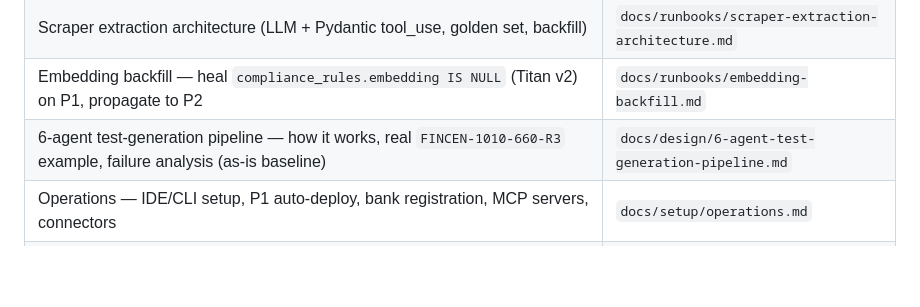
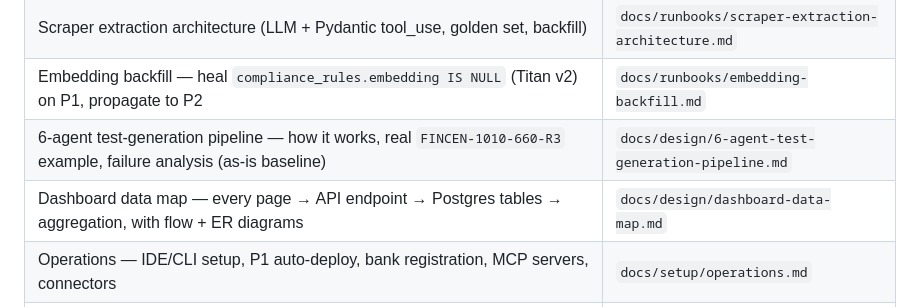
Before and after one commit to fortresslabs-dev/main-fortress, a Markdown page: CLAUDE.md, the part around the change. Drawn GitHub-style; blank space fills up the shorter version.

```diff
--- a/CLAUDE.md
+++ b/CLAUDE.md
@@ -25,6 +25,7 @@ vector + BM25 store (OpenSearch Serverless was removed from the budget
 | Scraper extraction architecture (LLM + Pydantic tool_use, golden set, backfill) | `docs/runbooks/scraper-extraction-architecture.md` |
 | Embedding backfill — heal `compliance_rules.embedding IS NULL` (Titan v2) on P1, propagate to P2 | `docs/runbooks/embedding-backfill.md` |
 | 6-agent test-generation pipeline — how it works, real `FINCEN-1010-660-R3` example, failure analysis (as-is baseline) | `docs/design/6-agent-test-generation-pipeline.md` |
+| Dashboard data map — every page → API endpoint → Postgres tables → aggregation, with flow + ER diagrams | `docs/design/dashboard-data-map.md` |
 | Operations — IDE/CLI setup, P1 auto-deploy, bank registration, MCP servers, connectors | `docs/setup/operations.md` |
 | Local dev & debug — run P1/P2/dashboard locally, hot-reload, P1→P2 sync, debugging | `docs/setup/local-dev.md` |
 | BSA/AML onboarding — end-to-end SME/dev guide (code walkthrough, 6-agent pipeline, CCO validation, rule→test, bank handoff, dashboard pending actions) | `docs/runbooks/bsa-aml-onboarding.md` |
```
Also changed, not shown: docs/design/dashboard-data-map.md (added, +142 -0 lines).
